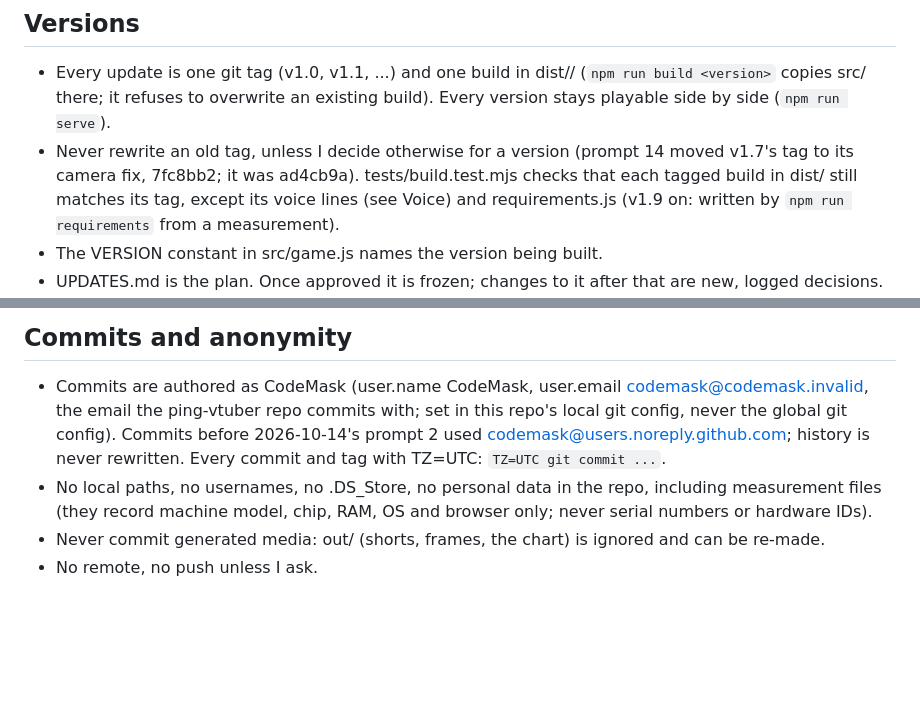
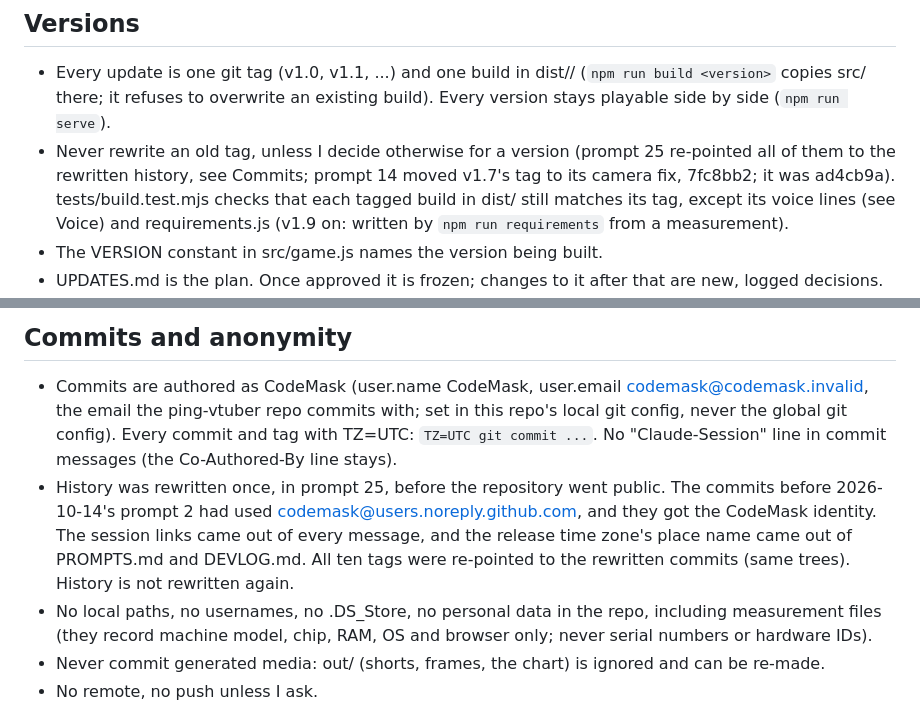
Before and after one commit to codemaskdev/aaa-snake, a Markdown page: CLAUDE.md, 2 parts joined by grey strips. Drawn GitHub-style; blank space fills up the shorter version.

```diff
--- a/CLAUDE.md
+++ b/CLAUDE.md
@@ -26,7 +26,8 @@ measurements/ are the raw material for the video.
 ## Versions
 - Every update is one git tag (v1.0, v1.1, ...) and one build in dist/<version>/ (`npm run build <version>` copies
   src/ there; it refuses to overwrite an existing build). Every version stays playable side by side (`npm run serve`).
-- Never rewrite an old tag, unless I decide otherwise for a version (prompt 14 moved v1.7's tag to its camera fix,
+- Never rewrite an old tag, unless I decide otherwise for a version (prompt 25 re-pointed all of them to the rewritten
+  history, see Commits; prompt 14 moved v1.7's tag to its camera fix,
   7fc8bb2; it was ad4cb9a). tests/build.test.mjs checks that each tagged build in dist/ still matches its tag, except
   its voice lines (see Voice) and requirements.js (v1.9 on: written by `npm run requirements` from a measurement).
 - The VERSION constant in src/game.js names the version being built.
@@ -106,9 +107,13 @@ Every version exposes `window.snakeGame = { version, log, probe() }`:
 
 ## Commits and anonymity
 - Commits are authored as CodeMask (user.name CodeMask, user.email codemask@codemask.invalid, the email the
-  ping-vtuber repo commits with; set in this repo's local git config, never the global git config). Commits before
-  2026-10-14's prompt 2 used codemask@users.noreply.github.com; history is never rewritten. Every commit and tag with
-  TZ=UTC: `TZ=UTC git commit ...`.
+  ping-vtuber repo commits with; set in this repo's local git config, never the global git config). Every commit and
+  tag with TZ=UTC: `TZ=UTC git commit ...`. No "Claude-Session" line in commit messages (the Co-Authored-By line
+  stays).
+- History was rewritten once, in prompt 25, before the repository went public. The commits before 2026-10-14's
+  prompt 2 had used codemask@users.noreply.github.com, and they got the CodeMask identity. The session links came out
+  of every message, and the release time zone's place name came out of PROMPTS.md and DEVLOG.md. All ten tags were
+  re-pointed to the rewritten commits (same trees). History is not rewritten again.
 - No local paths, no usernames, no .DS_Store, no personal data in the repo, including measurement files (they record
   machine model, chip, RAM, OS and browser only; never serial numbers or hardware IDs).
 - Never commit generated media: out/ (shorts, frames, the chart) is ignored and can be re-made.
```
Also changed, not shown: DEVLOG.md (+2 -1 lines), PROMPTS.md (+17 -0 lines).
